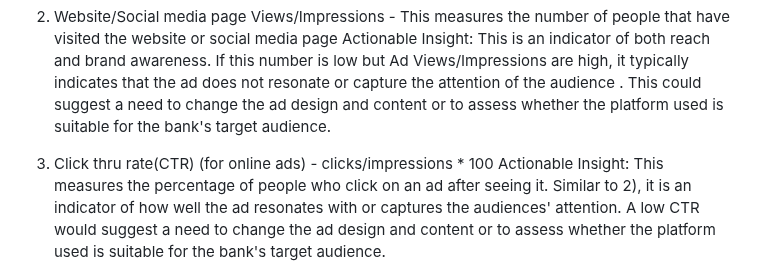
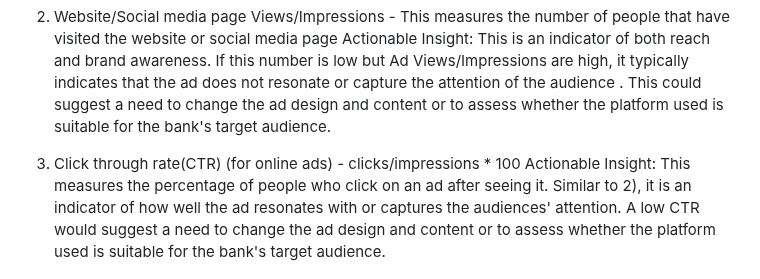
Before and after one commit to Yihe-Harry/DSA3101-Group-Project, a Markdown page: GrpA_models/A4_nigel/README.md, the part around the change. Rendered like a GitHub page.

Commit message:
Update README.md
fix spelling

```diff
--- a/GrpA_models/A4_nigel/README.md
+++ b/GrpA_models/A4_nigel/README.md
@@ -29,7 +29,7 @@ Actionable Insight: If ad views/impressions are low, it is an indicator that the
 2) Website/Social media page Views/Impressions  - This measures the number of people that have visited the website or social media page
 Actionable Insight: This is an indicator of both reach and brand awareness. If this number is low but Ad Views/Impressions are high, it typically indicates that the ad does not resonate or capture the attention of the audience . This could suggest a need to change the ad design and content or to assess whether the platform used is suitable for the bank's target audience.
 
-3) Click thru rate(CTR) (for online ads) - clicks/impressions * 100
+3) Click through rate(CTR) (for online ads) - clicks/impressions * 100
 Actionable Insight: This measures the percentage of people who click on an ad after seeing it. Similar to 2), it is an indicator of how well the ad resonates with or captures the audiences' attention. A low CTR would suggest a need to change the ad design and content or to assess whether the platform used is suitable for the bank's target audience.
 
 4) Branded search volume - the number of times the bank or keywords related to the bank are searched for on a search engine, like Google, over a certain period
```
